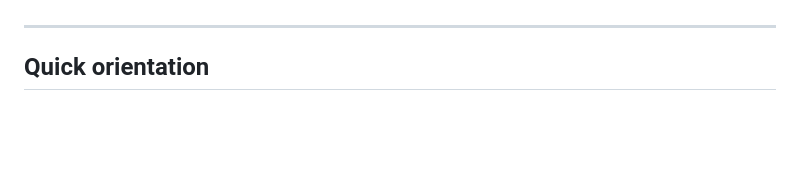
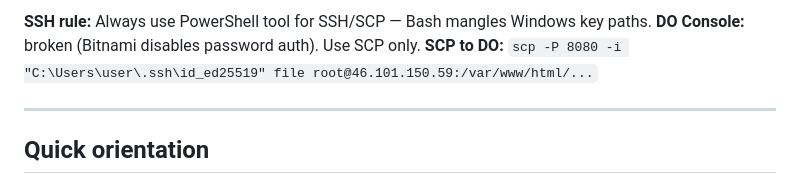
Before and after one commit to Xander1993/camelot-flows-site, a Markdown page: CLAUDE.md, the part around one of its changes. GitHub-like rendering; blank space fills up the shorter version.

```diff
--- a/CLAUDE.md
+++ b/CLAUDE.md
@@ -4,3 +71,6 @@ Solo workshop website. Static HTML site **and** WordPress theme, built from the
+**SSH rule:** Always use PowerShell tool for SSH/SCP — Bash mangles Windows key paths.
+**DO Console:** broken (Bitnami disables password auth). Use SCP only.
+**SCP to DO:** `scp -P 8080 -i "C:\Users\user\.ssh\id_ed25519" file root@46.101.150.59:/var/www/html/...`
 
 ---
 
```
Also changed, not shown: other parts of CLAUDE.md (+67 -0 lines).
